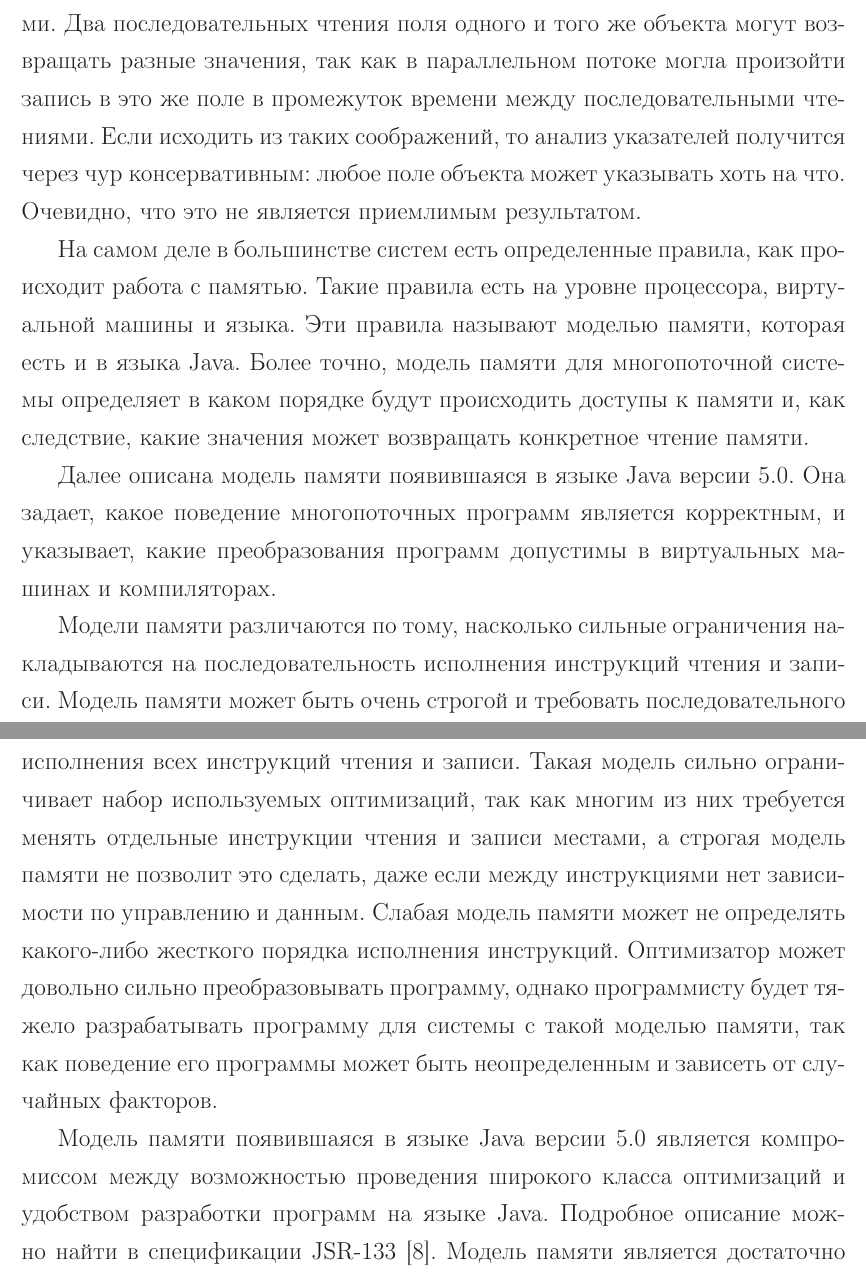
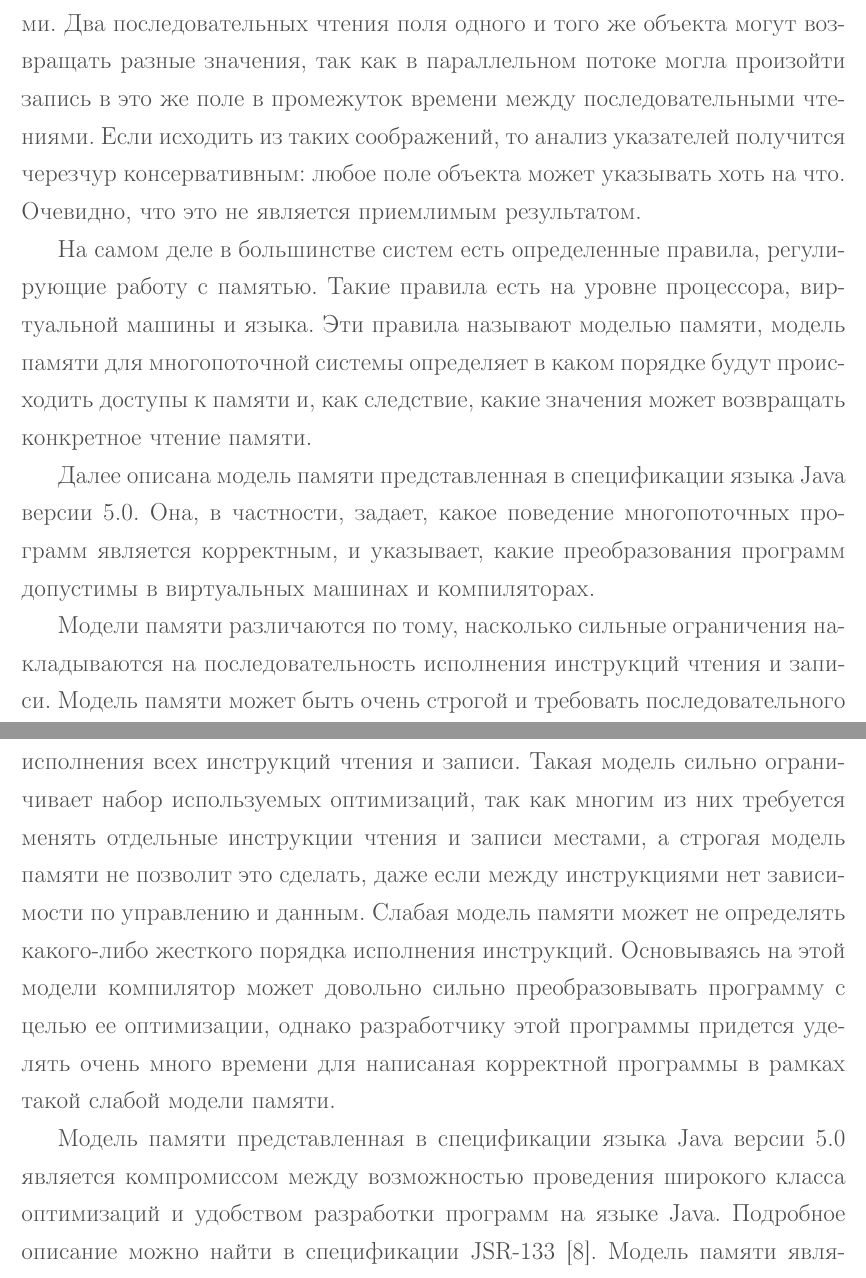
Before and after one commit to cypok/bachelor_thesis, a LaTeX document (text/src/base.tex): two parts of pages 22 and 23 of 33, joined at a grey line, cut so that both start at the same text. Compiled offline with pdfLaTeX; a missing bibliography style is replaced by a similar one.

Commit message:
Поправил некоторые косяки после сдачи

```diff
--- a/text/src/base.tex
+++ b/text/src/base.tex
@@ -795,27 +790,25 @@
 
     \subsection{Модель памяти языка Java}
 
-      \begin{fresh}
       Анализ многопоточных программ связан с дополнительными сложностями.
       Два последовательных чтения поля одного и того же объекта могут
       возвращать разные значения, так как в параллельном потоке могла произойти
       запись в это же поле в промежуток времени между последовательными
       чтениями. Если исходить из таких соображений, то анализ указателей
-      получится через чур консервативным: любое поле объекта может указывать
+      получится черезчур консервативным: любое поле объекта может указывать
       хоть на что. Очевидно, что это не является приемлимым результатом.
 
-      На самом деле в большинстве систем есть определенные правила, как
-      происходит работа с памятью. Такие правила есть на уровне процессора,
+      На самом деле в большинстве систем есть определенные правила,
+      регулирующие работу с памятью. Такие правила есть на уровне процессора,
       виртуальной машины и языка. Эти правила называют моделью памяти,
-      которая есть и в языка Java.
-      Более точно, модель памяти для многопоточной системы определяет в каком
+      модель памяти для многопоточной системы определяет в каком
       порядке будут происходить доступы к памяти и, как следствие, какие
       значения может возвращать конкретное чтение памяти.
 
-      Далее описана модель памяти появившаяся в языке Java версии 5.0.
-      Она задает, какое поведение многопоточных программ является корректным, и
-      указывает, какие преобразования программ допустимы в виртуальных
-      машинах и компиляторах.
+      Далее описана модель памяти представленная в спецификации языка Java
+      версии 5.0. Она, в частности, задает, какое поведение многопоточных
+      программ является корректным, и указывает, какие преобразования программ
+      допустимы в виртуальных машинах и компиляторах.
 
       Модели памяти различаются по тому, насколько сильные ограничения
       накладываются на последовательность исполнения инструкций чтения и
@@ -827,12 +820,12 @@
       записи местами, а строгая модель памяти не позволит это сделать, даже
       если между инструкциями нет зависимости по управлению и данным.
       Слабая модель памяти может не определять какого-либо жесткого порядка
-      исполнения инструкций. Оптимизатор может довольно сильно преобразовывать
-      программу, однако программисту будет тяжело разрабатывать программу для
-      системы с такой моделью памяти, так как поведение его программы может
-      быть неопределенным и зависеть от случайных факторов.
+      исполнения инструкций. Основываясь на этой модели компилятор может
+      довольно сильно преобразовывать программу с целью ее оптимизации,
+      однако разработчику этой программы придется уделять очень много времени
+      для написаная корректной программы в рамках такой слабой модели памяти.
 
-      Модель памяти появившаяся в языке Java версии 5.0 является
+      Модель памяти представленная в спецификации языка Java версии 5.0 является
       компромиссом между возможностью проведения широкого класса оптимизаций и
       удобством разработки программ на языке Java. Подробное описание можно
       найти в спецификации JSR-133 \cite{jsr133}. Модель памяти является
@@ -840,7 +833,6 @@
       корректно синхронизованные программы (программы в которых отсутствуют
       состояния гонки (англ. \eng{data-race-free programs})). Однако она
       является и достаточно слабой, позволяя проводить многие оптимизации.
-      \end{fresh}
 
       Рассмотрим подробнее семантику чтения и записи полей с учетом данной
       модели памяти (подробнее в \cite{jsr133_cookbook}).
```
Also changed, not shown: text/src/base.tex (20 more changed lines).
